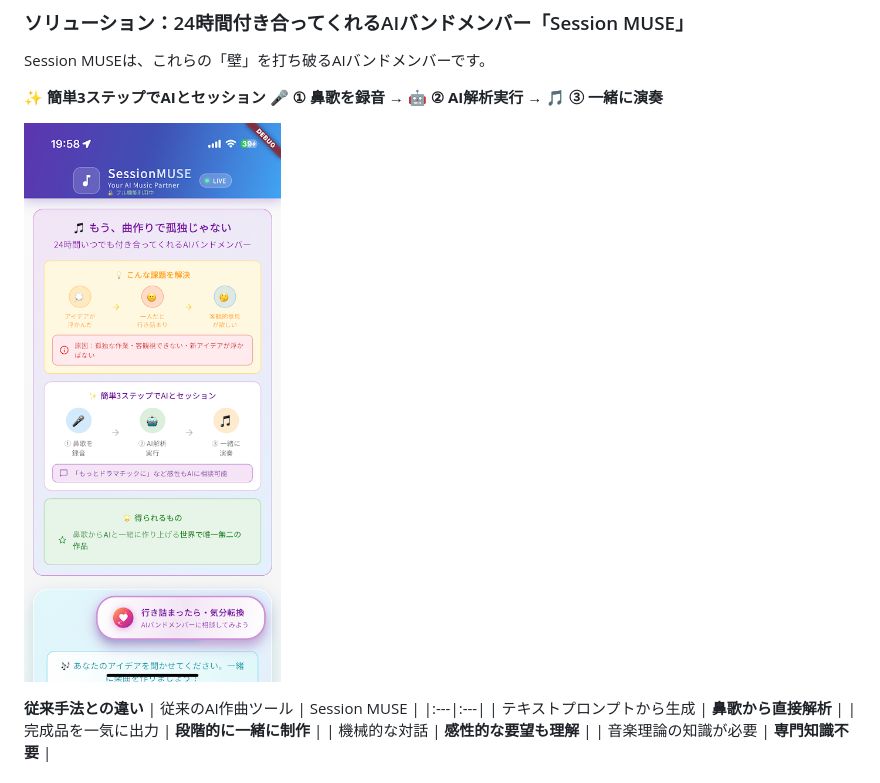
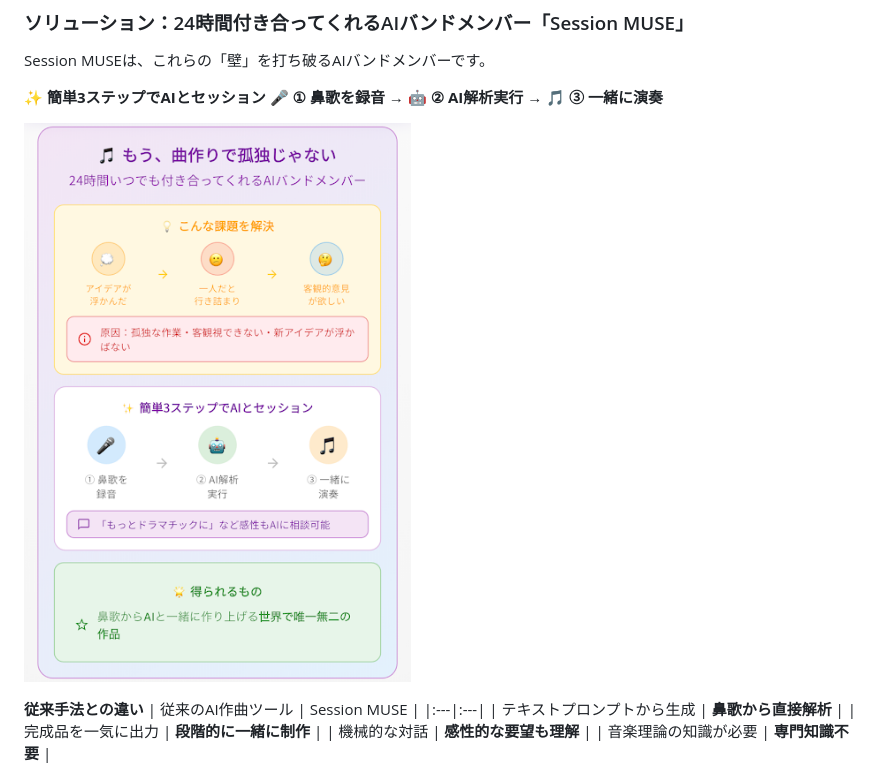
Before and after one commit to xxkuboxx/ai-hackathon-20250502, a Markdown page: story.md, the part around the change. Rendered like a GitHub page; pictures changed too: screenshot/iOS/screenshot1-part.PNG (added).

Commit message:
feat: Update home screen with cropped screenshot
- Replace full screenshot with cropped version (screenshot1-part.PNG)
- Better focus on the main UI elements
- Improved visual hierarchy in the document

🤖 Generated with [Claude Code](https://claude.ai/code)

Co-Authored-By: Claude <noreply@anthropic.com>

```diff
--- a/story.md
+++ b/story.md
@@ -40,7 +40,7 @@ Session MUSEは、これらの「壁」を打ち破るAIバンドメンバーで
 ✨ **簡単3ステップでAIとセッション**
 🎤 **① 鼻歌を録音** → 🤖 **② AI解析実行** → 🎵 **③ 一緒に演奏**
 
-![Session MUSE ホーム画面](screenshot/iOS/screenshot1.PNG)
+![Session MUSE ホーム画面](screenshot/iOS/screenshot1-part.PNG)
 
 **従来手法との違い**
 | 従来のAI作曲ツール | Session MUSE |
```
